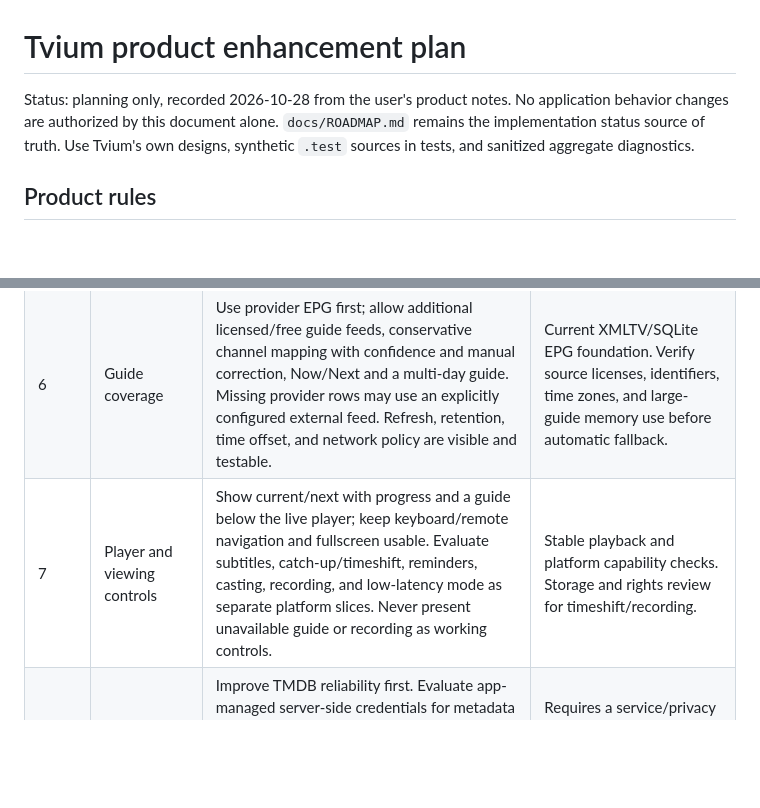
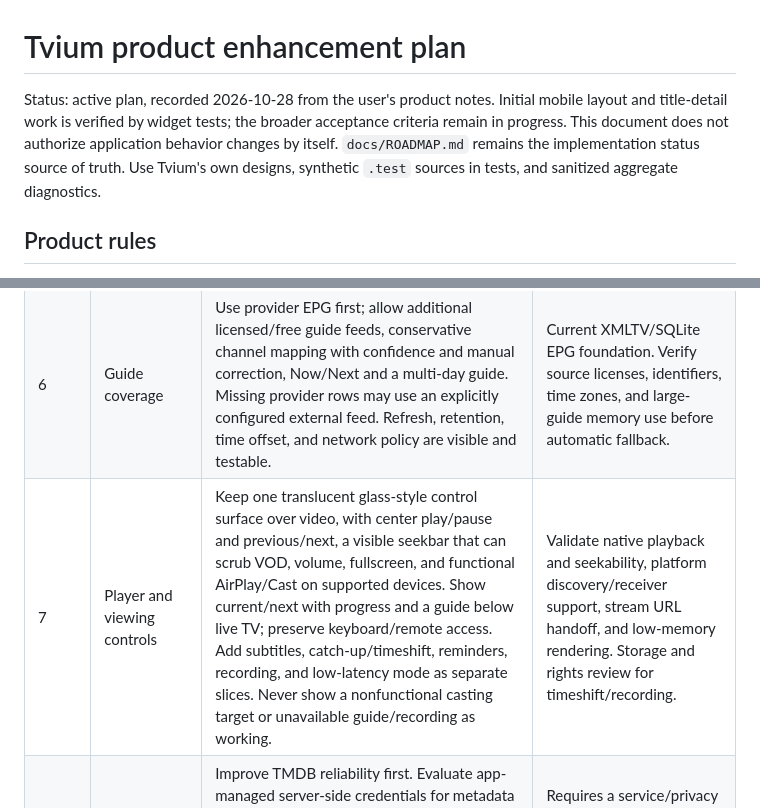
Before and after one commit to BFMIX/Tvium, a Markdown page: docs/PRODUCT_ENHANCEMENT_PLAN.md, 2 parts joined by grey strips. Drawn GitHub-style; blank space fills up the shorter version.

```diff
--- a/docs/PRODUCT_ENHANCEMENT_PLAN.md
+++ b/docs/PRODUCT_ENHANCEMENT_PLAN.md
@@ -1,6 +1,6 @@
 # Tvium product enhancement plan
 
-Status: planning only, recorded 2026-10-28 from the user's product notes. No application behavior changes are authorized by this document alone. `docs/ROADMAP.md` remains the implementation status source of truth. Use Tvium's own designs, synthetic `.test` sources in tests, and sanitized aggregate diagnostics.
+Status: active plan, recorded 2026-10-28 from the user's product notes. Initial mobile layout and title-detail work is verified by widget tests; the broader acceptance criteria remain in progress. This document does not authorize application behavior changes by itself. `docs/ROADMAP.md` remains the implementation status source of truth. Use Tvium's own designs, synthetic `.test` sources in tests, and sanitized aggregate diagnostics.
 
 ## Product rules
 
@@ -19,7 +19,7 @@ Status: planning only, recorded 2026-10-28 from the user's product notes. No app
 | 4 | Ready QR onboarding | On wide first-run screens, manual M3U/file/Xtream choices sit beside a ready QR pairing panel; on phones, the same paths stack without clipping. QR is short-lived, single-use, and contains no playlist secrets; approval and expiry states are clear. | Existing pairing flow and first-run design. Validate Web, TV, Mac, and narrow layouts. |
 | 5 | Source status and notices | Settings show each source's type, safe aggregate counts, last successful refresh, refresh progress/error, and provider-reported expiration when available. Notify unobtrusively near verified expiry or meaningful refresh failure; allow dismissal and avoid repeated noise. | Existing source refresh schedule and Xtream account metadata. Do not infer expiry for M3U. |
 | 6 | Guide coverage | Use provider EPG first; allow additional licensed/free guide feeds, conservative channel mapping with confidence and manual correction, Now/Next and a multi-day guide. Missing provider rows may use an explicitly configured external feed. Refresh, retention, time offset, and network policy are visible and testable. | Current XMLTV/SQLite EPG foundation. Verify source licenses, identifiers, time zones, and large-guide memory use before automatic fallback. |
-| 7 | Player and viewing controls | Show current/next with progress and a guide below the live player; keep keyboard/remote navigation and fullscreen usable. Evaluate subtitles, catch-up/timeshift, reminders, casting, recording, and low-latency mode as separate platform slices. Never present unavailable guide or recording as working controls. | Stable playback and platform capability checks. Storage and rights review for timeshift/recording. |
+| 7 | Player and viewing controls | Keep one translucent glass-style control surface over video, with center play/pause and previous/next, a visible seekbar that can scrub VOD, volume, fullscreen, and functional AirPlay/Cast on supported devices. Show current/next with progress and a guide below live TV; preserve keyboard/remote access. Add subtitles, catch-up/timeshift, reminders, recording, and low-latency mode as separate slices. Never show a nonfunctional casting target or unavailable guide/recording as working. | Validate native playback and seekability, platform discovery/receiver support, stream URL handoff, and low-memory rendering. Storage and rights review for timeshift/recording. |
 | 8 | Integrations and AI | Improve TMDB reliability first. Evaluate app-managed server-side credentials for metadata and subtitles, then optional viewing-history sync and AI-assisted normalization/translation. Each service has explicit consent, quota, costs, license terms, secrets handling, and offline fallback. | Requires a service/privacy design decision; no provider or playlist secret is sent to an external model. |
 
 ## Verification for each slice
```
Also changed, not shown: other parts of docs/PRODUCT_ENHANCEMENT_PLAN.md (+3 -3 lines), docs/AI_HANDOFF.md (+4 -3 lines), docs/ROADMAP.md (+6 -9 lines).
